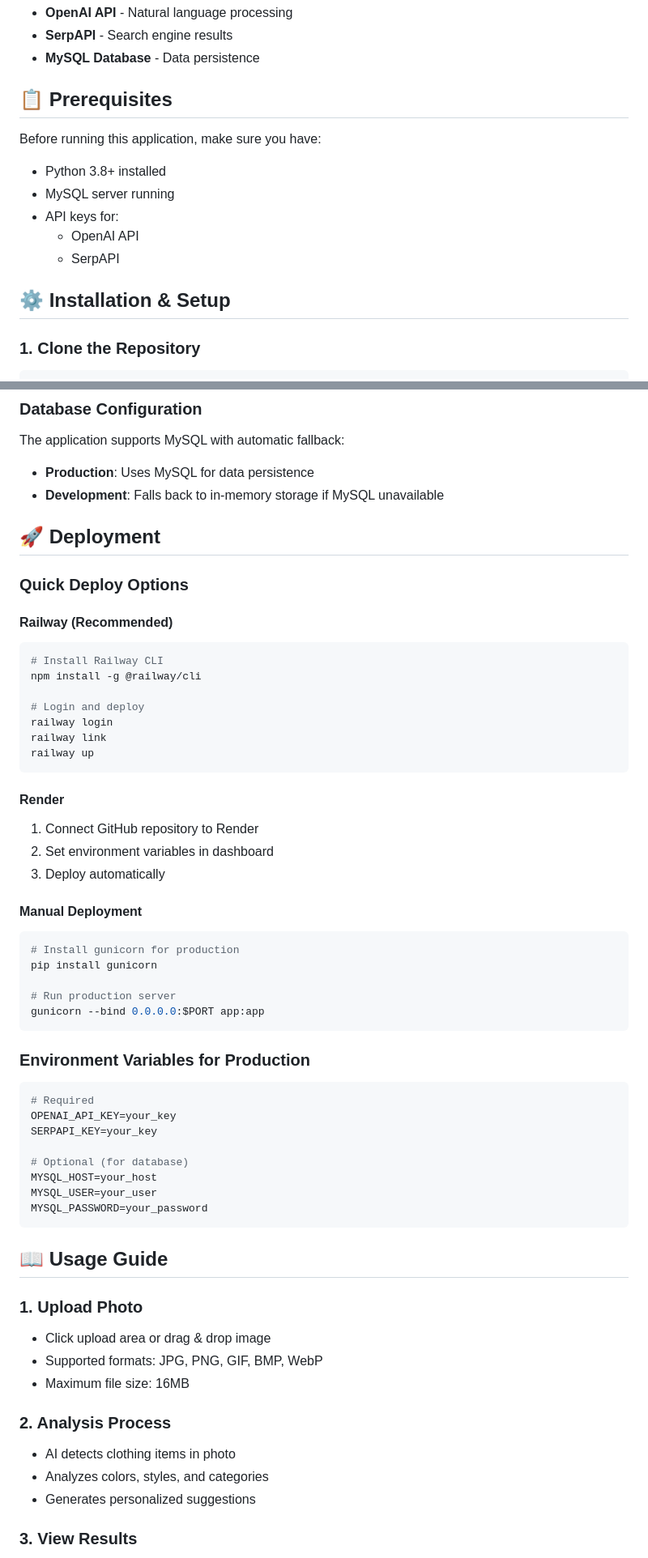
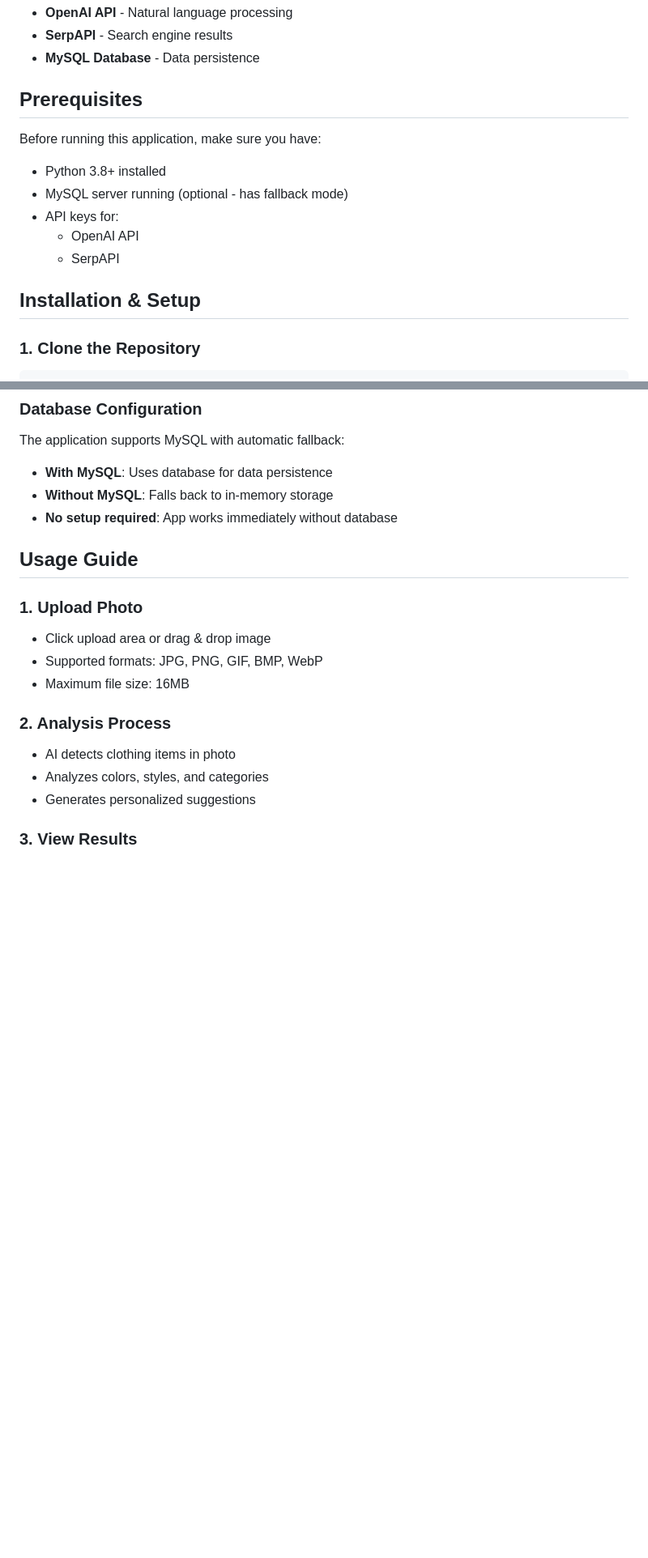
Before and after one commit to ShreyashPatil530/fashion_style, a Markdown page: README.md, 2 parts joined by grey strips. Shown at 81% size. Drawn GitHub-style; blank space fills up the shorter version.

````diff
--- a/README.md
+++ b/README.md
@@ -50,17 +42,17 @@ An intelligent web application that analyzes your outfit photos using AI and pro
 - **SerpAPI** - Search engine results
 - **MySQL Database** - Data persistence
 
-## 📋 Prerequisites
+## Prerequisites
 
 Before running this application, make sure you have:
 
 - Python 3.8+ installed
-- MySQL server running
+- MySQL server running (optional - has fallback mode)
 - API keys for:
   - OpenAI API
   - SerpAPI
 
-## ⚙️ Installation & Setup
+## Installation & Setup
 
 ### 1. Clone the Repository
 ```bash
@@ -173,51 +159,11 @@ fashion_style/
 ### Database Configuration
 
 The application supports MySQL with automatic fallback:
-- **Production**: Uses MySQL for data persistence
-- **Development**: Falls back to in-memory storage if MySQL unavailable
+- **With MySQL**: Uses database for data persistence
+- **Without MySQL**: Falls back to in-memory storage
+- **No setup required**: App works immediately without database
 
-## 🚀 Deployment
-
-### Quick Deploy Options
-
-#### Railway (Recommended)
-```bash
-# Install Railway CLI
-npm install -g @railway/cli
-
-# Login and deploy
-railway login
-railway link
-railway up
-```
-
-#### Render
-1. Connect GitHub repository to Render
-2. Set environment variables in dashboard
-3. Deploy automatically
-
-#### Manual Deployment
-```bash
-# Install gunicorn for production
-pip install gunicorn
-
-# Run production server
-gunicorn --bind 0.0.0.0:$PORT app:app
-```
-
-### Environment Variables for Production
-```env
-# Required
-OPENAI_API_KEY=your_key
-SERPAPI_KEY=your_key
-
-# Optional (for database)
-MYSQL_HOST=your_host
-MYSQL_USER=your_user
-MYSQL_PASSWORD=your_password
-```
-
-## 📖 Usage Guide
+## Usage Guide
 
 ### 1. Upload Photo
 - Click upload area or drag & drop image
````
Also changed, not shown: other parts of README.md (+34 -48 lines).
